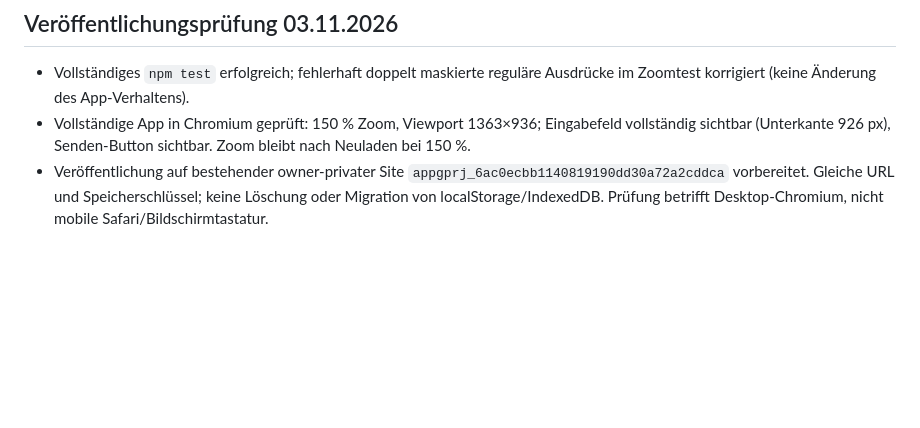
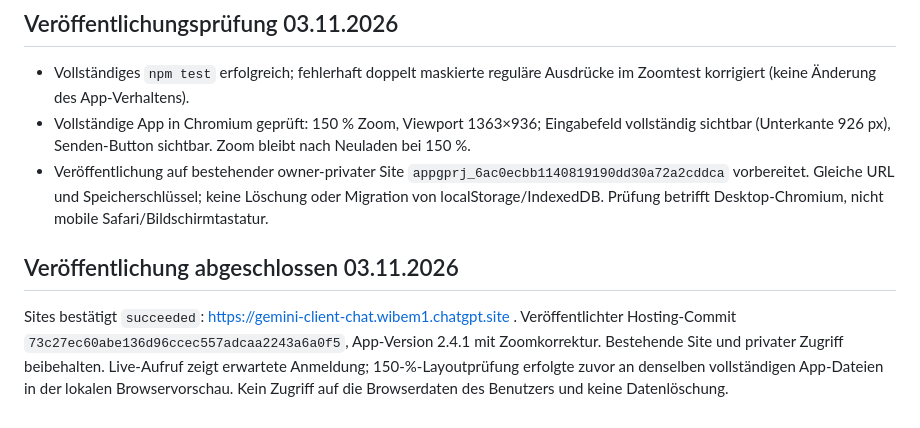
Before and after one commit to wibem1/gemini-client, a Markdown page: PROJECT_STATE.md, the part around the change. GitHub-like rendering; blank space fills up the shorter version.

Commit message:
Record successful private deployment of zoom composer correction

```diff
--- a/PROJECT_STATE.md
+++ b/PROJECT_STATE.md
@@ -43,3 +43,6 @@ Zoom-Eingabezeilenkorrektur aus PR #2 in `main` integriert, Merge-Commit `16c0ff
 - Vollständiges `npm test` erfolgreich; fehlerhaft doppelt maskierte reguläre Ausdrücke im Zoomtest korrigiert (keine Änderung des App-Verhaltens).
 - Vollständige App in Chromium geprüft: 150 % Zoom, Viewport 1363×936; Eingabefeld vollständig sichtbar (Unterkante 926 px), Senden-Button sichtbar. Zoom bleibt nach Neuladen bei 150 %.
 - Veröffentlichung auf bestehender owner-privater Site `appgprj_6ac0ecbb1140819190dd30a72a2cddca` vorbereitet. Gleiche URL und Speicherschlüssel; keine Löschung oder Migration von localStorage/IndexedDB. Prüfung betrifft Desktop-Chromium, nicht mobile Safari/Bildschirmtastatur.
+
+## Veröffentlichung abgeschlossen 03.11.2026
+Sites bestätigt `succeeded`: https://gemini-client-chat.wibem1.chatgpt.site . Veröffentlichter Hosting-Commit `73c27ec60abe136d96ccec557adcaa2243a6a0f5`, App-Version 2.4.1 mit Zoomkorrektur. Bestehende Site und privater Zugriff beibehalten. Live-Aufruf zeigt erwartete Anmeldung; 150-%-Layoutprüfung erfolgte zuvor an denselben vollständigen App-Dateien in der lokalen Browservorschau. Kein Zugriff auf die Browserdaten des Benutzers und keine Datenlöschung.
```
